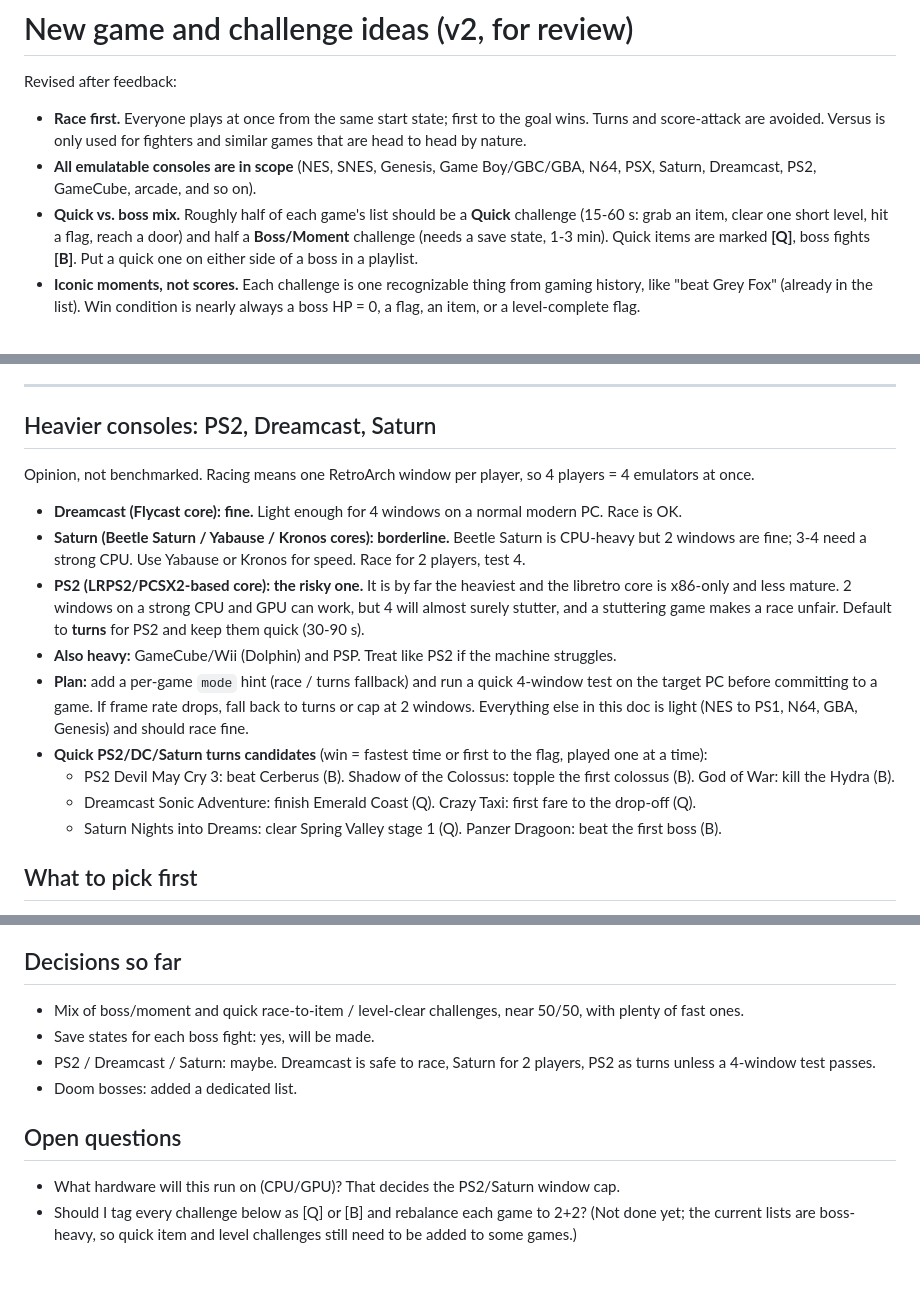
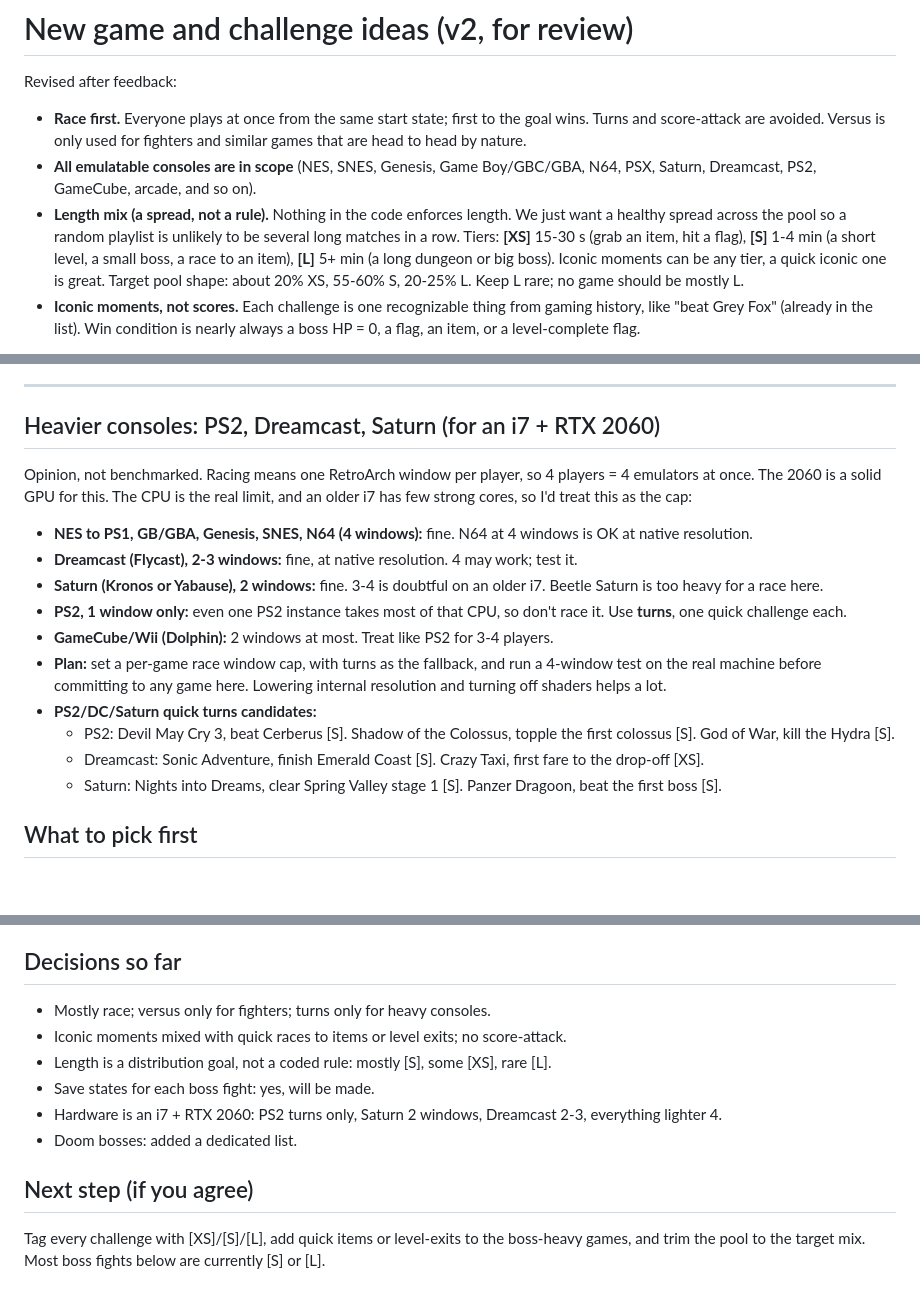
Before and after one commit to ryanstephan42/gauntlet, a Markdown page: docs/new-game-ideas.md, 3 parts joined by grey strips. GitHub-like rendering; blank space fills up the shorter version.

Commit message:
Doc: length tiers and hardware guidance
Co-authored-by: ryanstephan42 <194032938+ryanstephan42@users.noreply.github.com>

```diff
--- a/docs/new-game-ideas.md
+++ b/docs/new-game-ideas.md
@@ -5,9 +5,11 @@ Revised after feedback:
   avoided. Versus is only used for fighters and similar games that are head to head by nature.
 - **All emulatable consoles are in scope** (NES, SNES, Genesis, Game Boy/GBC/GBA, N64, PSX, Saturn, Dreamcast, PS2,
   GameCube, arcade, and so on).
-- **Quick vs. boss mix.** Roughly half of each game's list should be a **Quick** challenge (15-60 s: grab an item,
-  clear one short level, hit a flag, reach a door) and half a **Boss/Moment** challenge (needs a save state, 1-3 min).
-  Quick items are marked **[Q]**, boss fights **[B]**. Put a quick one on either side of a boss in a playlist.
+- **Length mix (a spread, not a rule).** Nothing in the code enforces length. We just want a healthy spread across the pool
+  so a random playlist is unlikely to be several long matches in a row. Tiers:
+  **[XS]** 15-30 s (grab an item, hit a flag), **[S]** 1-4 min (a short level, a small boss, a race to an item),
+  **[L]** 5+ min (a long dungeon or big boss). Iconic moments can be any tier, a quick iconic one is great.
+  Target pool shape: about 20% XS, 55-60% S, 20-25% L. Keep L rare; no game should be mostly L.
 - **Iconic moments, not scores.** Each challenge is one recognizable thing from gaming history, like "beat Grey Fox"
   (already in the list). Win condition is nearly always a boss HP = 0, a flag, an item, or a level-complete flag.
 
@@ -201,22 +203,20 @@ Each game has 3-4 moments. Most are "be first to do the famous thing".
 
 ---
 
-## Heavier consoles: PS2, Dreamcast, Saturn
-Opinion, not benchmarked. Racing means one RetroArch window per player, so 4 players = 4 emulators at once.
-- **Dreamcast (Flycast core): fine.** Light enough for 4 windows on a normal modern PC. Race is OK.
-- **Saturn (Beetle Saturn / Yabause / Kronos cores): borderline.** Beetle Saturn is CPU-heavy but 2 windows are fine; 3-4 need
-  a strong CPU. Use Yabause or Kronos for speed. Race for 2 players, test 4.
-- **PS2 (LRPS2/PCSX2-based core): the risky one.** It is by far the heaviest and the libretro core is x86-only and less
-  mature. 2 windows on a strong CPU and GPU can work, but 4 will almost surely stutter, and a stuttering game makes a race
-  unfair. Default to **turns** for PS2 and keep them quick (30-90 s).
-- **Also heavy:** GameCube/Wii (Dolphin) and PSP. Treat like PS2 if the machine struggles.
-- **Plan:** add a per-game `mode` hint (race / turns fallback) and run a quick 4-window test on the target PC before
-  committing to a game. If frame rate drops, fall back to turns or cap at 2 windows. Everything else in this doc is
-  light (NES to PS1, N64, GBA, Genesis) and should race fine.
-- **Quick PS2/DC/Saturn turns candidates** (win = fastest time or first to the flag, played one at a time):
-  - PS2 Devil May Cry 3: beat Cerberus (B). Shadow of the Colossus: topple the first colossus (B). God of War: kill the Hydra (B).
-  - Dreamcast Sonic Adventure: finish Emerald Coast (Q). Crazy Taxi: first fare to the drop-off (Q).
-  - Saturn Nights into Dreams: clear Spring Valley stage 1 (Q). Panzer Dragoon: beat the first boss (B).
+## Heavier consoles: PS2, Dreamcast, Saturn (for an i7 + RTX 2060)
+Opinion, not benchmarked. Racing means one RetroArch window per player, so 4 players = 4 emulators at once. The 2060 is a
+solid GPU for this. The CPU is the real limit, and an older i7 has few strong cores, so I'd treat this as the cap:
+- **NES to PS1, GB/GBA, Genesis, SNES, N64 (4 windows):** fine. N64 at 4 windows is OK at native resolution.
+- **Dreamcast (Flycast), 2-3 windows:** fine, at native resolution. 4 may work; test it.
+- **Saturn (Kronos or Yabause), 2 windows:** fine. 3-4 is doubtful on an older i7. Beetle Saturn is too heavy for a race here.
+- **PS2, 1 window only:** even one PS2 instance takes most of that CPU, so don't race it. Use **turns**, one quick challenge each.
+- **GameCube/Wii (Dolphin):** 2 windows at most. Treat like PS2 for 3-4 players.
+- **Plan:** set a per-game race window cap, with turns as the fallback, and run a 4-window test on the real machine before
+  committing to any game here. Lowering internal resolution and turning off shaders helps a lot.
+- **PS2/DC/Saturn quick turns candidates:**
+  - PS2: Devil May Cry 3, beat Cerberus [S]. Shadow of the Colossus, topple the first colossus [S]. God of War, kill the Hydra [S].
+  - Dreamcast: Sonic Adventure, finish Emerald Coast [S]. Crazy Taxi, first fare to the drop-off [XS].
+  - Saturn: Nights into Dreams, clear Spring Valley stage 1 [S]. Panzer Dragoon, beat the first boss [S].
 
 ## What to pick first
 Best ratio of effort to fun: single boss fights from a save state are the easiest (HP = 0, we already do this
@@ -228,12 +228,13 @@ for Punch-Out and Mega Man).
 5. **Tetris/Dr. Mario: Clear all viruses** (no save state)
 
 ## Decisions so far
-- Mix of boss/moment and quick race-to-item / level-clear challenges, near 50/50, with plenty of fast ones.
+- Mostly race; versus only for fighters; turns only for heavy consoles.
+- Iconic moments mixed with quick races to items or level exits; no score-attack.
+- Length is a distribution goal, not a coded rule: mostly [S], some [XS], rare [L].
 - Save states for each boss fight: yes, will be made.
-- PS2 / Dreamcast / Saturn: maybe. Dreamcast is safe to race, Saturn for 2 players, PS2 as turns unless a 4-window test passes.
+- Hardware is an i7 + RTX 2060: PS2 turns only, Saturn 2 windows, Dreamcast 2-3, everything lighter 4.
 - Doom bosses: added a dedicated list.
 
-## Open questions
-- What hardware will this run on (CPU/GPU)? That decides the PS2/Saturn window cap.
-- Should I tag every challenge below as [Q] or [B] and rebalance each game to 2+2? (Not done yet; the current lists are
-  boss-heavy, so quick item and level challenges still need to be added to some games.)
+## Next step (if you agree)
+Tag every challenge with [XS]/[S]/[L], add quick items or level-exits to the boss-heavy games, and trim the pool to the
+target mix. Most boss fights below are currently [S] or [L].
```
Also changed, not shown: other parts of docs/new-game-ideas.md (+4 -4 lines).
